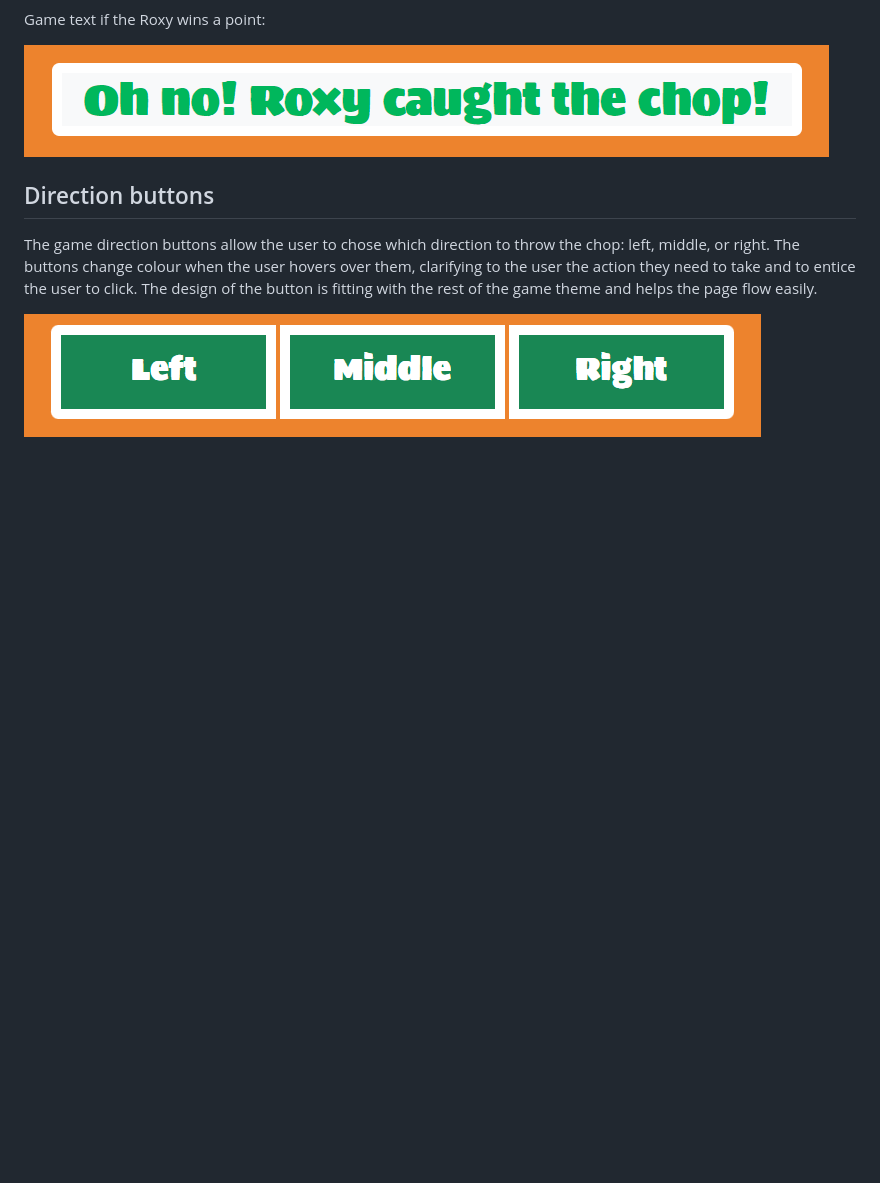
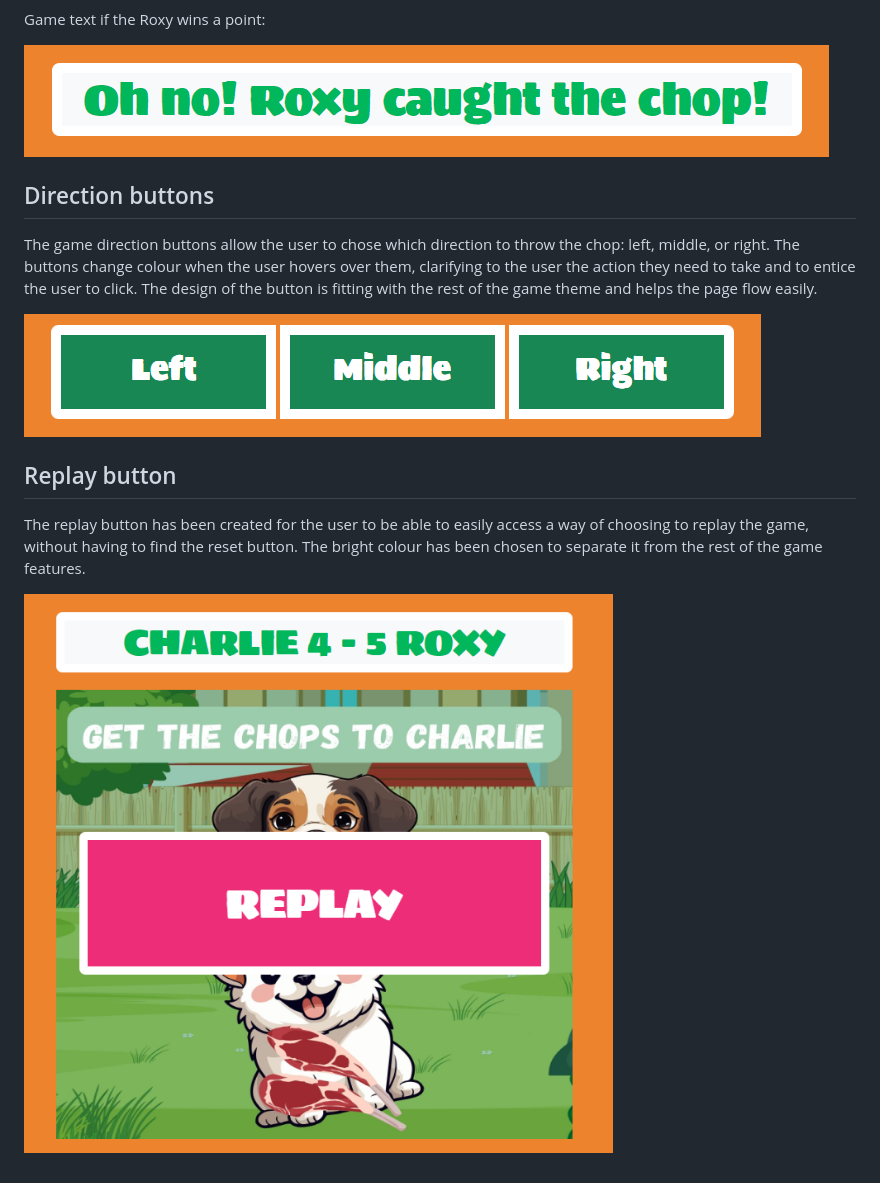
Before and after one commit to Bky93/Greedy-chops-project-2, a Markdown page: README.md, the part around the change. GitHub-like rendering; pictures changed too: assets/images/features/replay-button.png (added); blank space fills up the shorter version.

Commit message:
added info on replay button to readme

```diff
--- a/README.md
+++ b/README.md
@@ -141,3 +141,9 @@ Game text if the Roxy wins a point:
 The game direction buttons allow the user to chose which direction to throw the chop: left, middle, or right. The buttons change colour when the user hovers over them, clarifying to the user the action they need to take and to entice the user to click. The design of the button is fitting with the rest of the game theme and helps the page flow easily.
 
 ![Game direction buttons](assets/images/features/game-direction-buttons.png)
+
+## Replay button
+
+The replay button has been created for the user to be able to easily access a way of choosing to replay the game, without having to find the reset button. The bright colour has been chosen to separate it from the rest of the game features.
+
+![Replay button](assets/images/features/replay-button.png)
```
